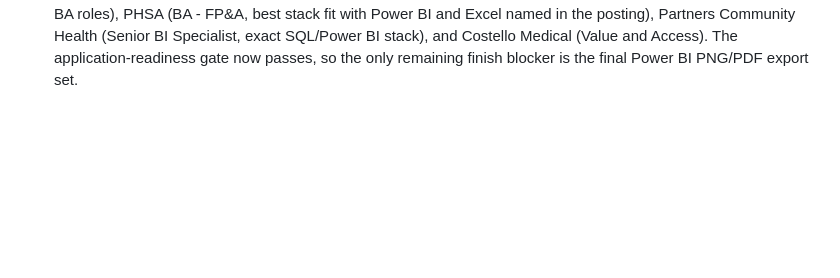
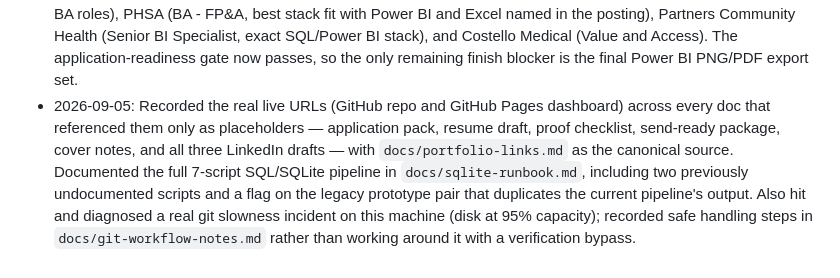
Before and after one commit to Amartya2001-droid/ba-job-canada-tracker, a Markdown page: tracker/daily-progress.md, the part around the change. Drawn GitHub-style; blank space fills up the shorter version.

Commit message:
Log today's URL wiring and pipeline documentation work

```diff
--- a/tracker/daily-progress.md
+++ b/tracker/daily-progress.md
@@ -98,3 +98,4 @@ Current state:
 - The frontend now keeps entry-helper drafts in the browser, can preload a healthcare sample role, and shows a finish coach plus export locker for the remaining launch blockers.
 - The repo now also supports a generated portfolio snapshot, dedicated frontend-link validation, and tracker-consistency checks for the final production stretch.
 - 2026-08-16: The first five real healthcare application targets are now logged. The batch covers Sunnybrook (two BA roles), PHSA (BA - FP&A, best stack fit with Power BI and Excel named in the posting), Partners Community Health (Senior BI Specialist, exact SQL/Power BI stack), and Costello Medical (Value and Access). The application-readiness gate now passes, so the only remaining finish blocker is the final Power BI PNG/PDF export set.
+- 2026-09-05: Recorded the real live URLs (GitHub repo and GitHub Pages dashboard) across every doc that referenced them only as placeholders — application pack, resume draft, proof checklist, send-ready package, cover notes, and all three LinkedIn drafts — with `docs/portfolio-links.md` as the canonical source. Documented the full 7-script SQL/SQLite pipeline in `docs/sqlite-runbook.md`, including two previously undocumented scripts and a flag on the legacy prototype pair that duplicates the current pipeline's output. Also hit and diagnosed a real git slowness incident on this machine (disk at 95% capacity); recorded safe handling steps in `docs/git-workflow-notes.md` rather than working around it with a verification bypass.
```
